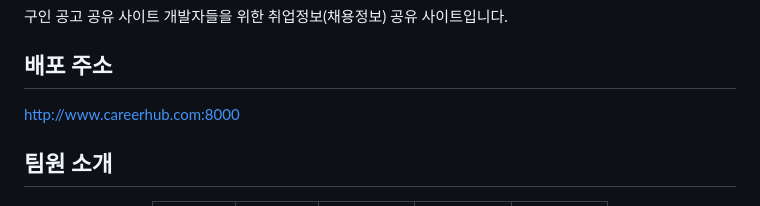
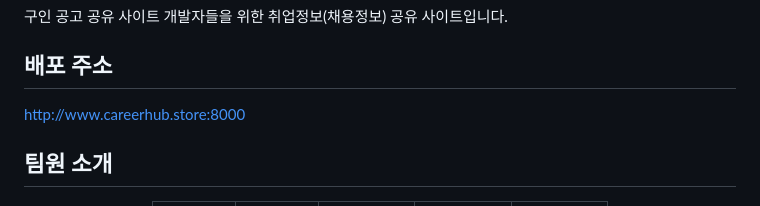
Before and after one commit to yzlybe/CareerHub, a Markdown page: README.md, the part around the change. GitHub-like rendering.

```diff
--- a/README.md
+++ b/README.md
@@ -7,7 +7,7 @@
 개발자들을 위한 취업정보(채용정보) 공유 사이트입니다.
 
 ## 배포 주소
-http://www.careerhub.com:8000
+http://www.careerhub.store:8000
 
 ## 팀원 소개
 
```
